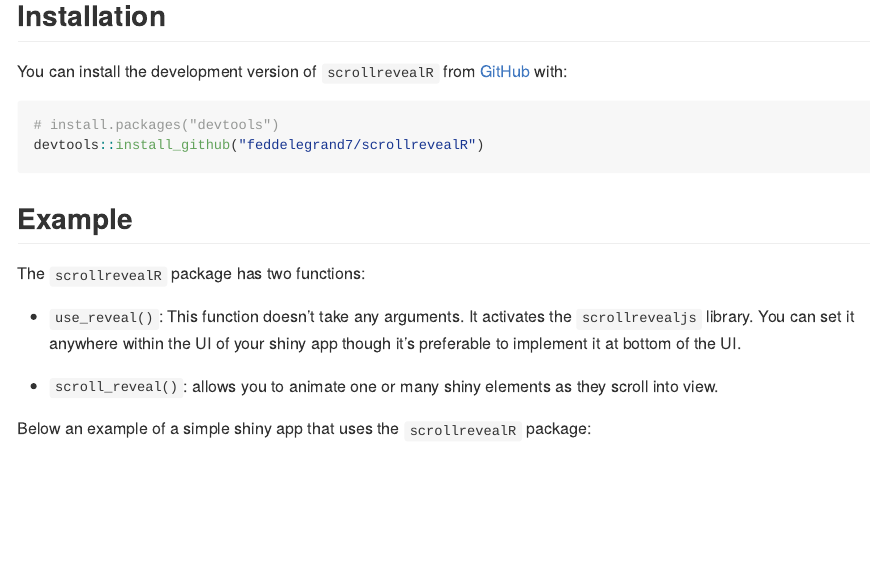
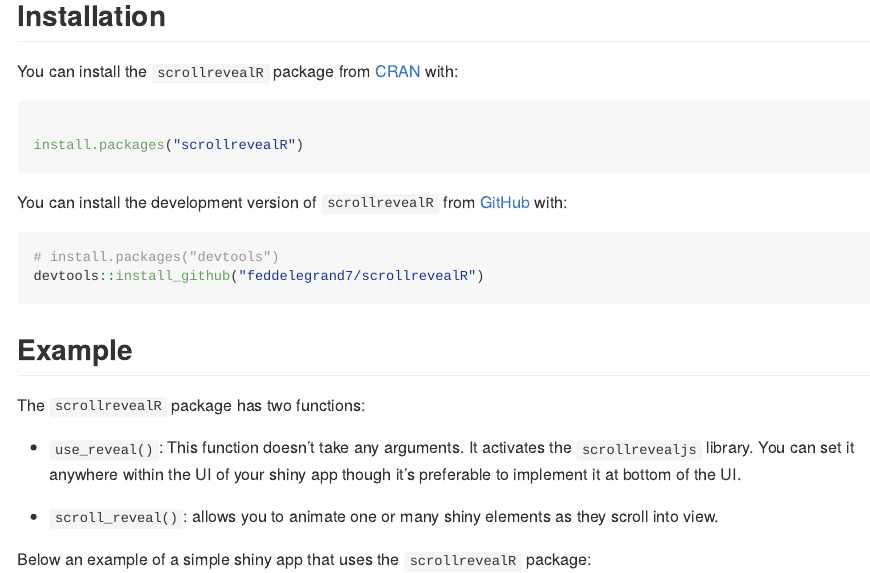
Before and after one commit to feddelegrand7/scrollrevealR, an R Markdown document (README.Rmd): the page in a window 1100 px wide, from 250 px down. The pictures show the output file README.md that the author committed with the source, drawn offline in the style of GitHub; badge pictures from the web are left out.

Commit message:
you can install from CRAN chunck added

````diff
--- a/README.Rmd
+++ b/README.Rmd
@@ -34,6 +34,16 @@ status](https://www.r-pkg.org/badges/version/scrollrevealR)
 
 
 ## Installation
+
+You can install the `scrollrevealR` package from [CRAN](https://CRAN.R-project.org/package=scrollrevealR) with:
+
+```{r, eval=FALSE}
+
+install.packages("scrollrevealR")
+
+
+```
+
 
 
 You can install the development version of `scrollrevealR` from [GitHub](https://github.com/) with:
````
Also changed, not shown: README.md, 1 other file.
